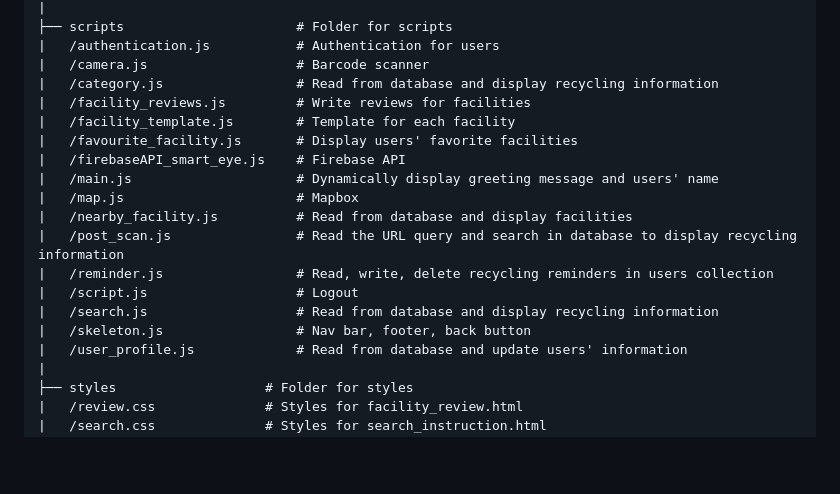
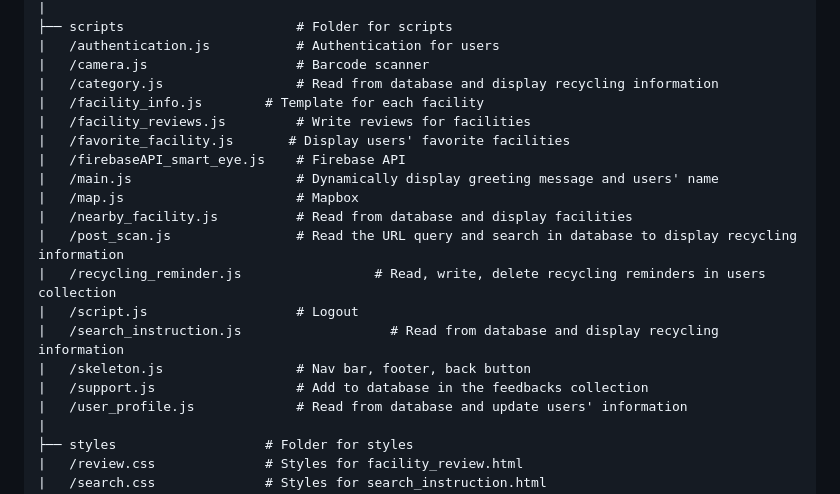
Before and after one commit to char-lie-ho/SmartEye-Recycle, a Markdown page: README.md, the part around the change. Rendered like a GitHub page; blank space fills up the shorter version.

```diff
--- a/README.md
+++ b/README.md
@@ -100,18 +100,19 @@ It has the following subfolders and files:
 |   /authentication.js           # Authentication for users
 |   /camera.js                   # Barcode scanner
 |   /category.js                 # Read from database and display recycling information
+|   /facility_info.js        # Template for each facility
 |   /facility_reviews.js         # Write reviews for facilities
-|   /facility_template.js        # Template for each facility
-|   /favourite_facility.js       # Display users' favorite facilities
+|   /favorite_facility.js       # Display users' favorite facilities
 |   /firebaseAPI_smart_eye.js    # Firebase API
 |   /main.js                     # Dynamically display greeting message and users' name
 |   /map.js                      # Mapbox
 |   /nearby_facility.js          # Read from database and display facilities
 |   /post_scan.js                # Read the URL query and search in database to display recycling information
-|   /reminder.js                 # Read, write, delete recycling reminders in users collection
+|   /recycling_reminder.js                 # Read, write, delete recycling reminders in users collection
 |   /script.js                   # Logout
-|   /search.js                   # Read from database and display recycling information
+|   /search_instruction.js                   # Read from database and display recycling information
 |   /skeleton.js                 # Nav bar, footer, back button
+|   /support.js                  # Add to database in the feedbacks collection
 |   /user_profile.js             # Read from database and update users' information
 |
 ├── styles                   # Folder for styles
```
